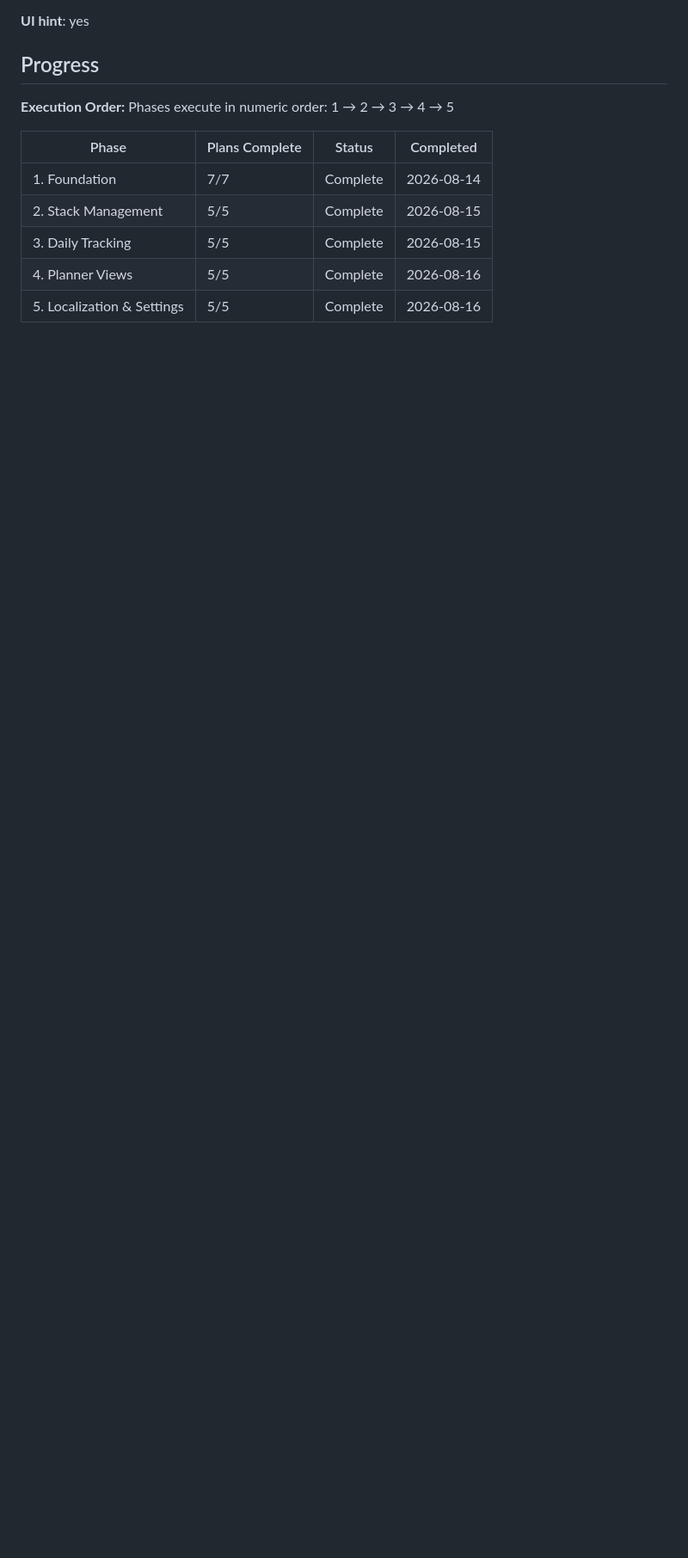
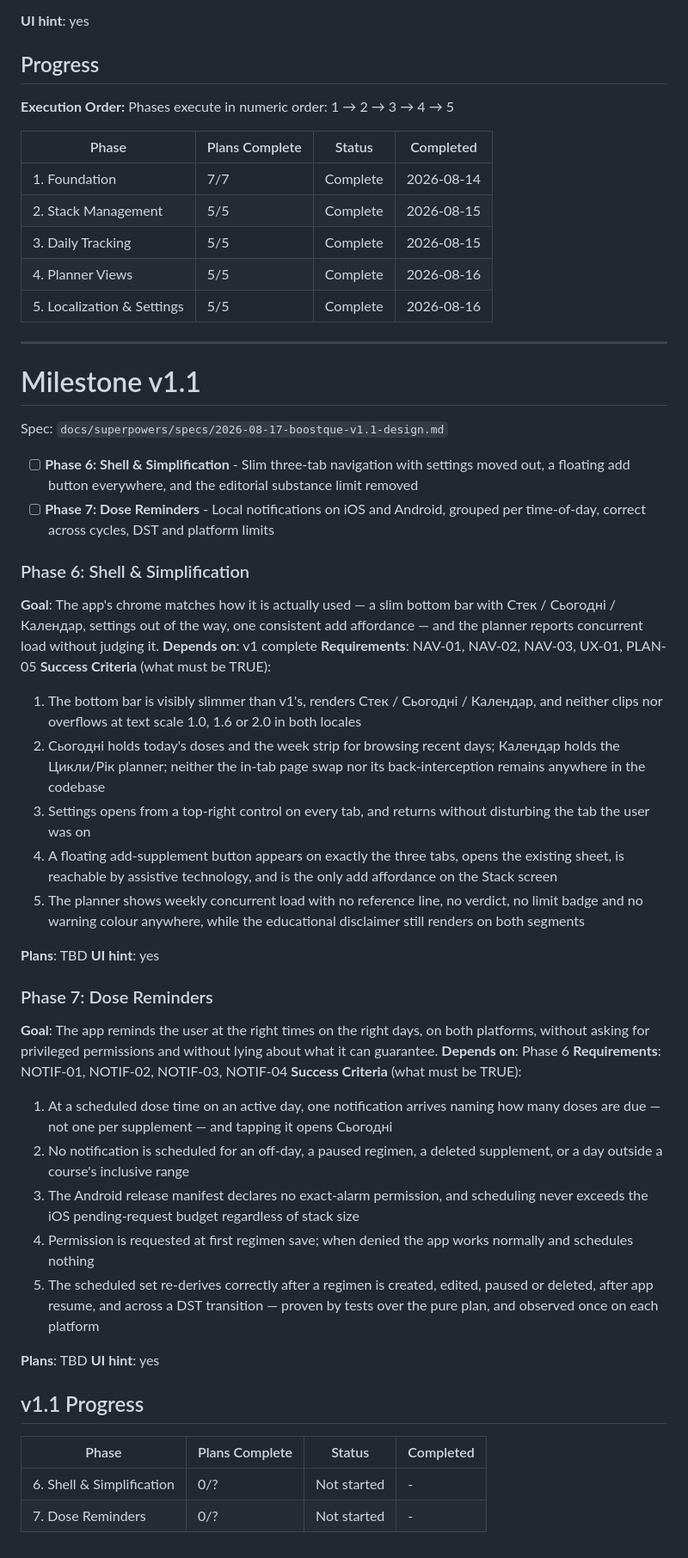
Before and after one commit to Vorotov/vits-app, a Markdown page: .planning/ROADMAP.md, the part around the change. Shown at 86% size. Rendered like a GitHub page; blank space fills up the shorter version.

Commit message:
docs: open v1.1 milestone — 9 requirements across phases 6-7

```diff
--- a/.planning/ROADMAP.md
+++ b/.planning/ROADMAP.md
@@ -157,3 +157,52 @@ Phases execute in numeric order: 1 → 2 → 3 → 4 → 5
 | 3. Daily Tracking | 5/5 | Complete    | 2026-08-15 |
 | 4. Planner Views | 5/5 | Complete    | 2026-08-16 |
 | 5. Localization & Settings | 5/5 | Complete    | 2026-08-16 |
+
+
+---
+
+# Milestone v1.1
+
+Spec: `docs/superpowers/specs/2026-08-17-boostque-v1.1-design.md`
+
+- [ ] **Phase 6: Shell & Simplification** - Slim three-tab navigation with settings moved out, a floating add button everywhere, and the editorial substance limit removed
+- [ ] **Phase 7: Dose Reminders** - Local notifications on iOS and Android, grouped per time-of-day, correct across cycles, DST and platform limits
+
+### Phase 6: Shell & Simplification
+
+**Goal**: The app's chrome matches how it is actually used — a slim bottom bar with Стек / Сьогодні / Календар, settings out of the way, one consistent add affordance — and the planner reports concurrent load without judging it.
+**Depends on**: v1 complete
+**Requirements**: NAV-01, NAV-02, NAV-03, UX-01, PLAN-05
+**Success Criteria** (what must be TRUE):
+
+  1. The bottom bar is visibly slimmer than v1's, renders Стек / Сьогодні / Календар, and neither clips nor overflows at text scale 1.0, 1.6 or 2.0 in both locales
+  2. Сьогодні holds today's doses and the week strip for browsing recent days; Календар holds the Цикли/Рік planner; neither the in-tab page swap nor its back-interception remains anywhere in the codebase
+  3. Settings opens from a top-right control on every tab, and returns without disturbing the tab the user was on
+  4. A floating add-supplement button appears on exactly the three tabs, opens the existing sheet, is reachable by assistive technology, and is the only add affordance on the Stack screen
+  5. The planner shows weekly concurrent load with no reference line, no verdict, no limit badge and no warning colour anywhere, while the educational disclaimer still renders on both segments
+
+**Plans**: TBD
+**UI hint**: yes
+
+### Phase 7: Dose Reminders
+
+**Goal**: The app reminds the user at the right times on the right days, on both platforms, without asking for privileged permissions and without lying about what it can guarantee.
+**Depends on**: Phase 6
+**Requirements**: NOTIF-01, NOTIF-02, NOTIF-03, NOTIF-04
+**Success Criteria** (what must be TRUE):
+
+  1. At a scheduled dose time on an active day, one notification arrives naming how many doses are due — not one per supplement — and tapping it opens Сьогодні
+  2. No notification is scheduled for an off-day, a paused regimen, a deleted supplement, or a day outside a course's inclusive range
+  3. The Android release manifest declares no exact-alarm permission, and scheduling never exceeds the iOS pending-request budget regardless of stack size
+  4. Permission is requested at first regimen save; when denied the app works normally and schedules nothing
+  5. The scheduled set re-derives correctly after a regimen is created, edited, paused or deleted, after app resume, and across a DST transition — proven by tests over the pure plan, and observed once on each platform
+
+**Plans**: TBD
+**UI hint**: yes
+
+## v1.1 Progress
+
+| Phase | Plans Complete | Status | Completed |
+|-------|----------------|--------|-----------|
+| 6. Shell & Simplification | 0/? | Not started | - |
+| 7. Dose Reminders | 0/? | Not started | - |
```
Also changed, not shown: .planning/REQUIREMENTS.md (+37 -0 lines).
